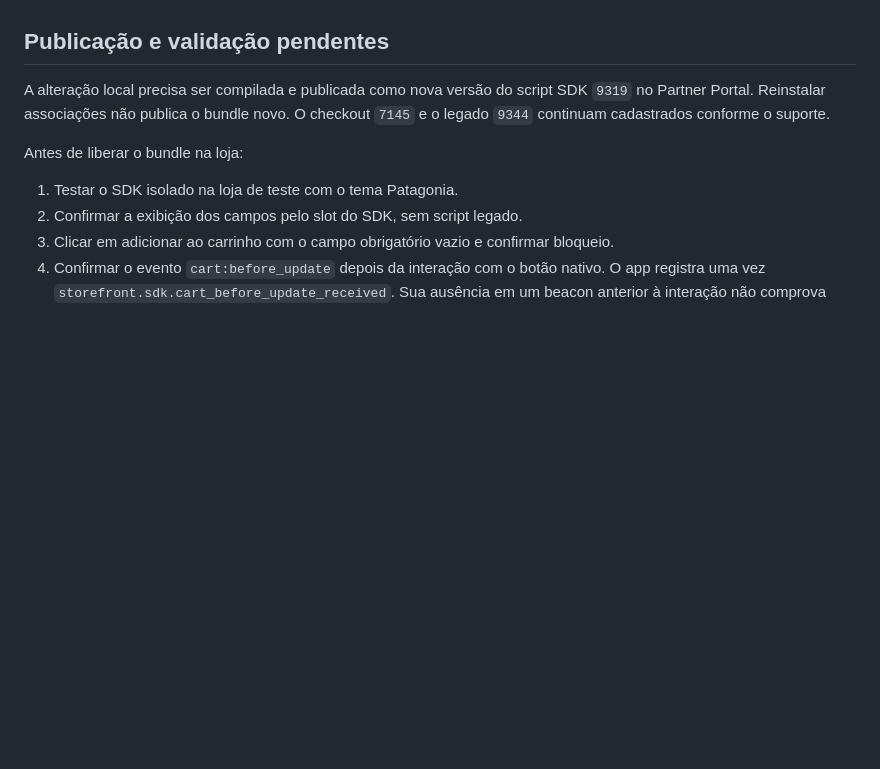
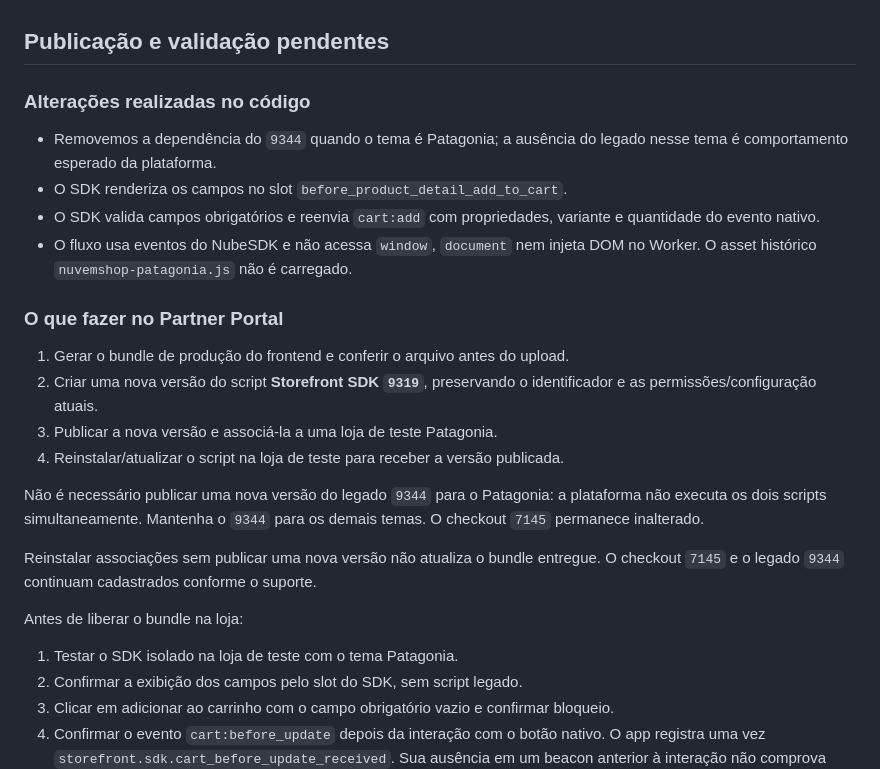
Before and after one commit to douglaspribeiro/nuvemshop-custom-fields, a Markdown page: docs/diagnostico-patagonia-e-scripts.md, the part around the change. GitHub-like rendering; blank space fills up the shorter version.

```diff
--- a/docs/diagnostico-patagonia-e-scripts.md
+++ b/docs/diagnostico-patagonia-e-scripts.md
@@ -27,8 +27,29 @@ a solução SDK não o carrega nem depende dele.
 
 ## Publicação e validação pendentes
 
-A alteração local precisa ser compilada e publicada como nova versão do script
-SDK `9319` no Partner Portal. Reinstalar associações não publica o bundle novo.
+### Alterações realizadas no código
+
+- Removemos a dependência do `9344` quando o tema é Patagonia; a ausência do
+  legado nesse tema é comportamento esperado da plataforma.
+- O SDK renderiza os campos no slot `before_product_detail_add_to_cart`.
+- O SDK valida campos obrigatórios e reenvia `cart:add` com propriedades, variante
+  e quantidade do evento nativo.
+- O fluxo usa eventos do NubeSDK e não acessa `window`, `document` nem injeta DOM
+  no Worker. O asset histórico `nuvemshop-patagonia.js` não é carregado.
+
+### O que fazer no Partner Portal
+
+1. Gerar o bundle de produção do frontend e conferir o arquivo antes do upload.
+2. Criar uma nova versão do script **Storefront SDK `9319`**, preservando o
+   identificador e as permissões/configuração atuais.
+3. Publicar a nova versão e associá-la a uma loja de teste Patagonia.
+4. Reinstalar/atualizar o script na loja de teste para receber a versão publicada.
+
+Não é necessário publicar uma nova versão do legado `9344` para o Patagonia: a
+plataforma não executa os dois scripts simultaneamente. Mantenha o `9344` para os
+demais temas. O checkout `7145` permanece inalterado.
+
+Reinstalar associações sem publicar uma nova versão não atualiza o bundle entregue.
 O checkout `7145` e o legado `9344` continuam cadastrados conforme o suporte.
 
 Antes de liberar o bundle na loja:
```
Also changed, not shown: docs/configuracao-sqs-reconquista.md (added, +58 -0 lines), docs/desinstalacoes-e-sqs.md (+16 -13 lines).
